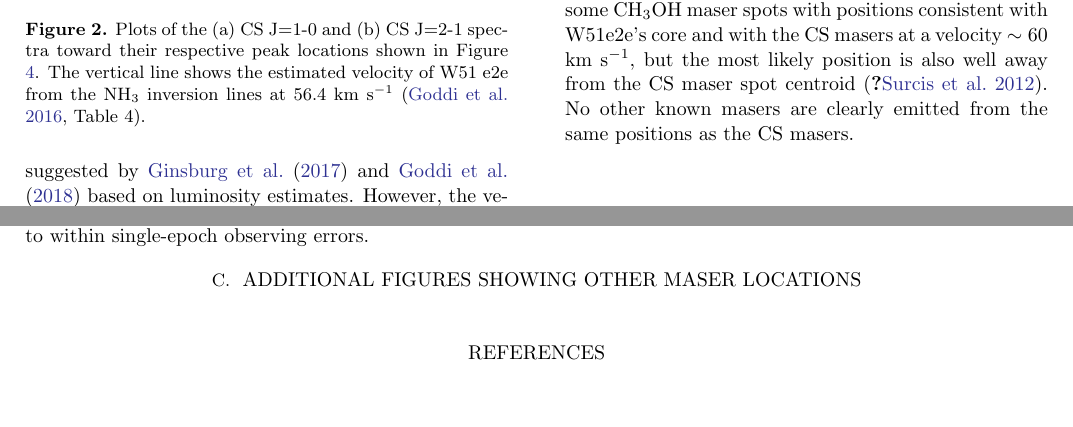
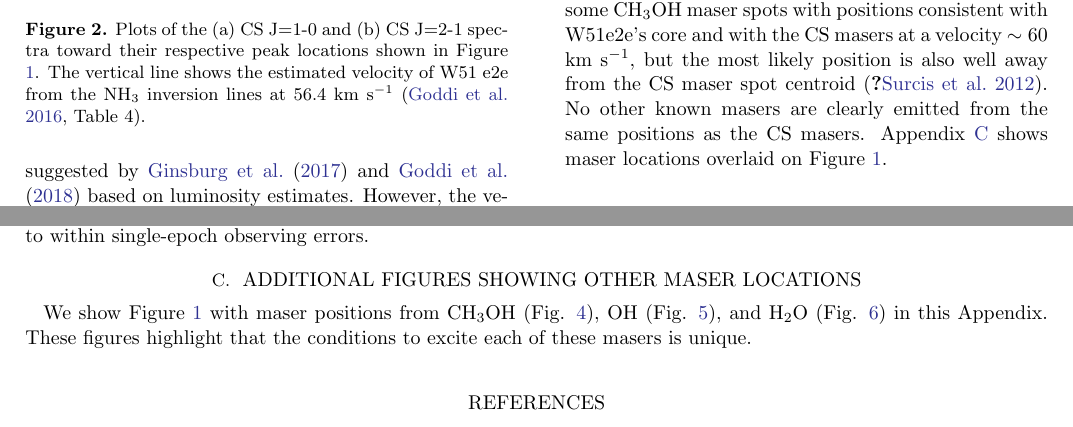
Before and after one commit to keflavich/w51csmasers, a LaTeX paper (cs_maser.tex): two parts of pages 4 and 6 of 7 before the commit and two parts of pages 4 and 6 of 9 after it, joined at a grey line, cut so that both start at the same text, the shorter picture padded with empty space. Compiled offline with pdfLaTeX.

Commit message:
add appendix text/refs

```diff
--- a/cs_maser.tex
+++ b/cs_maser.tex
@@ -331,7 +331,7 @@ with positions consistent with W51e2e's core and
 with the CS masers at a velocity $\sim60$ \kms, but the most likely position is
 also well away from the CS maser spot centroid \citep{Etoks2012a,Surcis2012a}.
 No other known masers are clearly emitted from the same positions as the CS
-masers.
+masers.  Appendix \ref{sec:extrafigs} shows maser locations overlaid on Figure \ref{fig:overlay}.
 
 \section{Conclusions}
 We have detected two emission lines from the J=2-1 and J=1-0 transitions of CS
@@ -401,6 +401,12 @@ to perform bandpass calibration).  The position remained constant and the flux
 remained consistent to within single-epoch observing errors.
 
 \section{Additional figures showing other maser locations}
+\label{sec:extrafigs}
+We show Figure \ref{fig:overlay} with maser positions from \methanol (Fig.
+\ref{fig:methanoloverlay}), OH (Fig. \ref{fig:ohoverlay}), and \water (Fig.
+\ref{fig:wateroverlay}) in this Appendix.  These figures highlight that the
+conditions to excite each of these masers is unique.
+
 \begin{figure*}[htp]
     \includegraphics[width=\textwidth]{figures/W51e2e_sio_outflow_with_CS_contours_and_ch3oh.png}
     \caption{Figure \ref{fig:overlay} reproduced with \methanol maser spots from \citet{Etoka2012a}
```
Also changed, not shown: cs_maser.tex (6 more changed lines).
